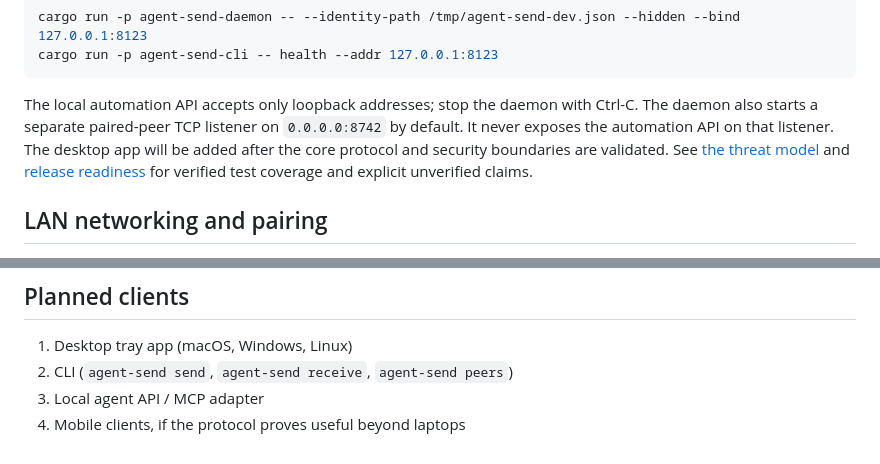
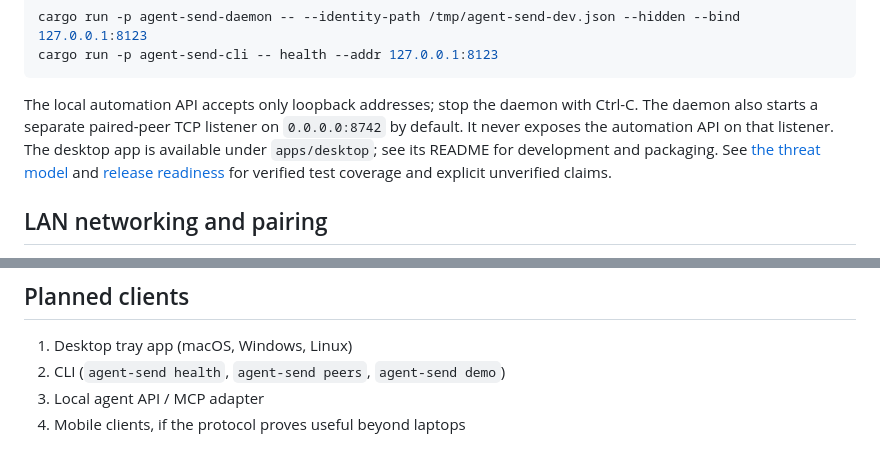
Before and after one commit to kanaqsasak/agent-send, a Markdown page: README.md, 2 parts joined by grey strips. GitHub-like rendering.

````diff
--- a/README.md
+++ b/README.md
@@ -60,7 +60,7 @@ cargo run -p agent-send-daemon -- --identity-path /tmp/agent-send-dev.json --hid
 cargo run -p agent-send-cli -- health --addr 127.0.0.1:8123
 ```
 
-The local automation API accepts only loopback addresses; stop the daemon with Ctrl-C. The daemon also starts a separate paired-peer TCP listener on `0.0.0.0:8742` by default. It never exposes the automation API on that listener. The desktop app will be added after the core protocol and security boundaries are validated. See [the threat model](docs/THREAT_MODEL.md) and [release readiness](docs/RELEASE_READINESS.md) for verified test coverage and explicit unverified claims.
+The local automation API accepts only loopback addresses; stop the daemon with Ctrl-C. The daemon also starts a separate paired-peer TCP listener on `0.0.0.0:8742` by default. It never exposes the automation API on that listener. The desktop app is available under `apps/desktop`; see its README for development and packaging. See [the threat model](docs/THREAT_MODEL.md) and [release readiness](docs/RELEASE_READINESS.md) for verified test coverage and explicit unverified claims.
 
 ## LAN networking and pairing
 
@@ -97,6 +97,6 @@ never falls back to unauthenticated transport.
 ## Planned clients
 
 1. Desktop tray app (macOS, Windows, Linux)
-2. CLI (`agent-send send`, `agent-send receive`, `agent-send peers`)
+2. CLI (`agent-send health`, `agent-send peers`, `agent-send demo`)
 3. Local agent API / MCP adapter
 4. Mobile clients, if the protocol proves useful beyond laptops
````
Also changed, not shown: apps/desktop/README.md (+9 -3 lines).
